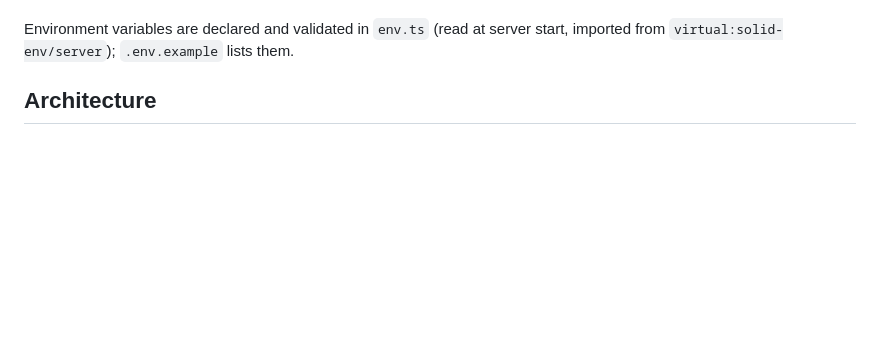
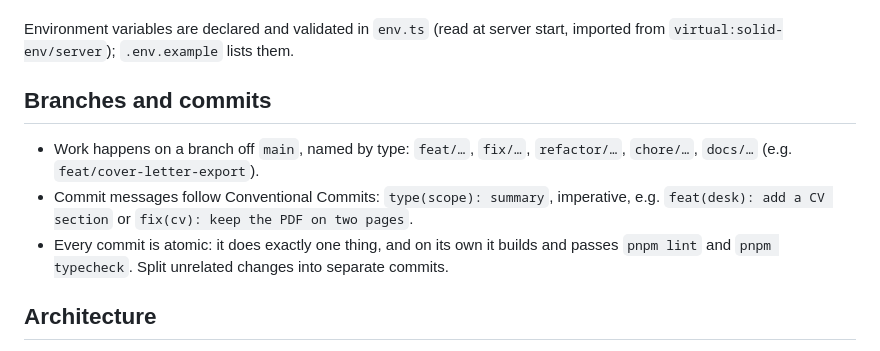
Before and after one commit to christophstach/christophstach-website, a Markdown page: CLAUDE.md, the part around the change. GitHub-like rendering; blank space fills up the shorter version.

Commit message:
docs: add branching and commit rules

```diff
--- a/CLAUDE.md
+++ b/CLAUDE.md
@@ -51,6 +51,15 @@ with **zod/mini** schemas.
 
 Environment variables are declared and validated in `env.ts` (read at server start, imported
 from `virtual:solid-env/server`); `.env.example` lists them.
+
+## Branches and commits
+
+- Work happens on a branch off `main`, named by type: `feat/…`, `fix/…`, `refactor/…`,
+  `chore/…`, `docs/…` (e.g. `feat/cover-letter-export`).
+- Commit messages follow Conventional Commits: `type(scope): summary`, imperative, e.g.
+  `feat(desk): add a CV section` or `fix(cv): keep the PDF on two pages`.
+- Every commit is atomic: it does exactly one thing, and on its own it builds and passes
+  `pnpm lint` and `pnpm typecheck`. Split unrelated changes into separate commits.
 
 ## Architecture
 
```
